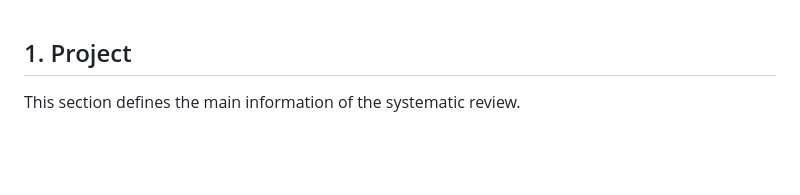
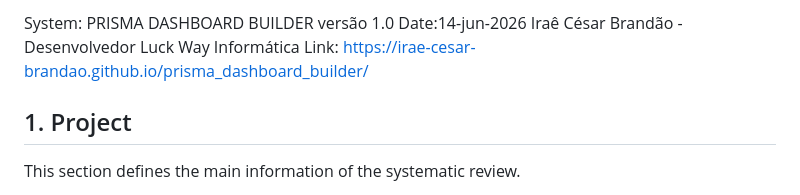
Before and after one commit to Irae-Cesar-Brandao/prisma_dashboard_builder, a Markdown page: README.md, the part around the change. Drawn GitHub-style; blank space fills up the shorter version.

```diff
--- a/README.md
+++ b/README.md
@@ -1,3 +1,7 @@
+
+System: PRISMA DASHBOARD BUILDER  versão 1.0  Date:14-jun-2026
+Iraê César Brandão - Desenvolvedor Luck Way Informática
+Link: https://irae-cesar-brandao.github.io/prisma_dashboard_builder/
 <div class="box">
 <h2>1. Project</h2>
 <p>This section defines the main information of the systematic review.</p>
```
